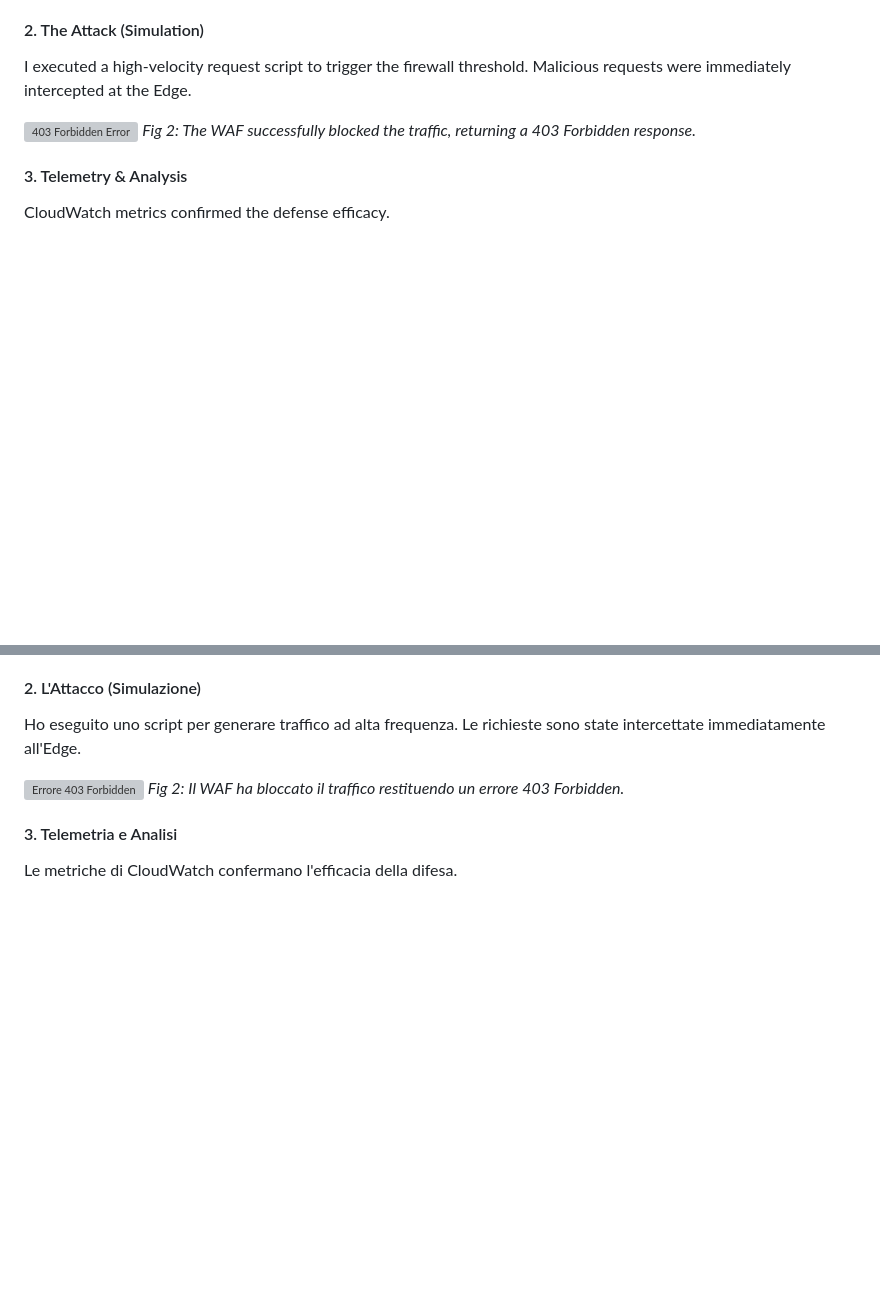
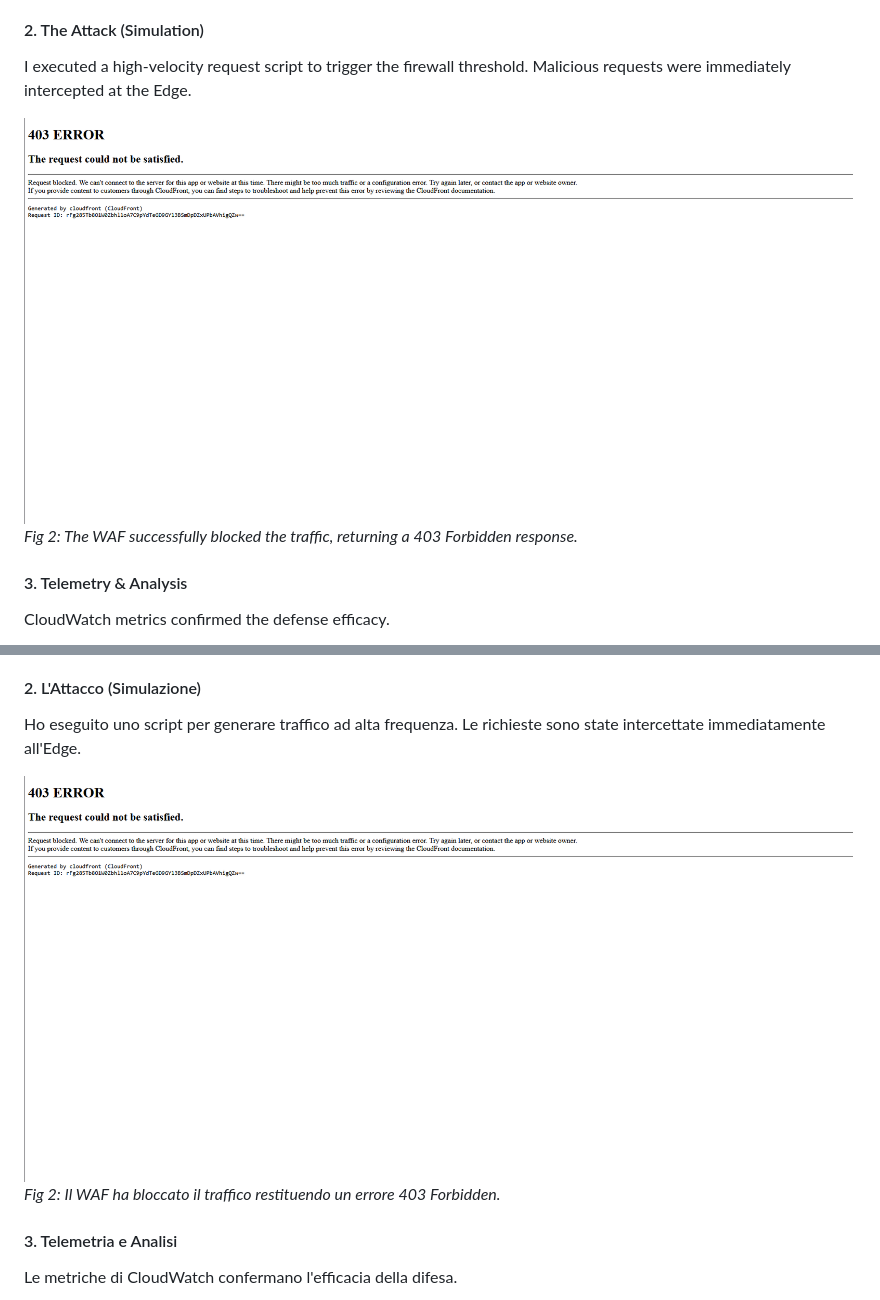
Before and after one commit to glaselva/aws-portfolio, a Markdown page: README.md, 2 parts joined by grey strips. Drawn GitHub-style; blank space fills up the shorter version; grey boxes are pictures that could not be loaded.

```diff
--- a/README.md
+++ b/README.md
@@ -47,7 +47,7 @@ I implemented a **Rate Limit Rule** to automatically block IPs exceeding 100 req
 #### 2. The Attack (Simulation)
 I executed a high-velocity request script to trigger the firewall threshold. Malicious requests were immediately intercepted at the Edge.
 
-![403 Forbidden Error](./screenshots/waf-403-error.jpg)
+![403 Forbidden Error](./screenshots/waf-403-error.png)
 *Fig 2: The WAF successfully blocked the traffic, returning a 403 Forbidden response.*
 
 #### 3. Telemetry & Analysis
@@ -105,7 +105,7 @@ Ho implementato una regola di **Rate Limit** per bloccare gli IP che superano le
 #### 2. L'Attacco (Simulazione)
 Ho eseguito uno script per generare traffico ad alta frequenza. Le richieste sono state intercettate immediatamente all'Edge.
 
-![Errore 403 Forbidden](./screenshots/waf-403-error.jpg)
+![Errore 403 Forbidden](./screenshots/waf-403-error.png)
 *Fig 2: Il WAF ha bloccato il traffico restituendo un errore 403 Forbidden.*
 
 #### 3. Telemetria e Analisi
```
